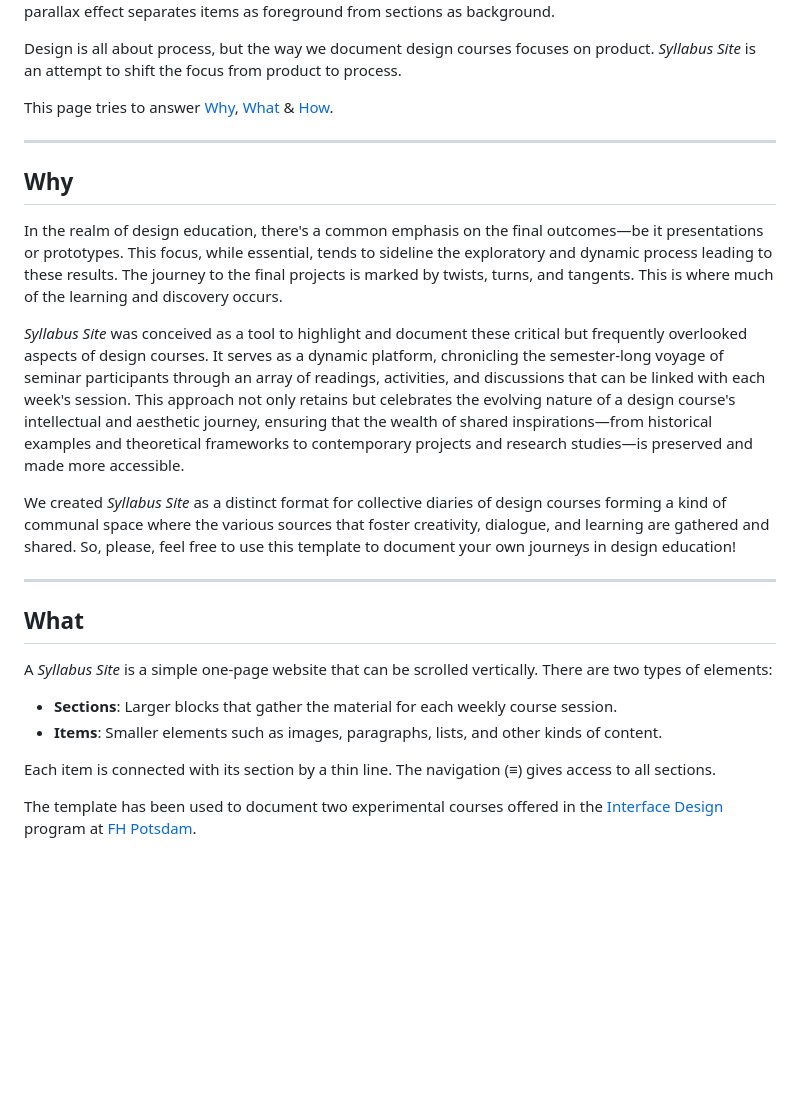
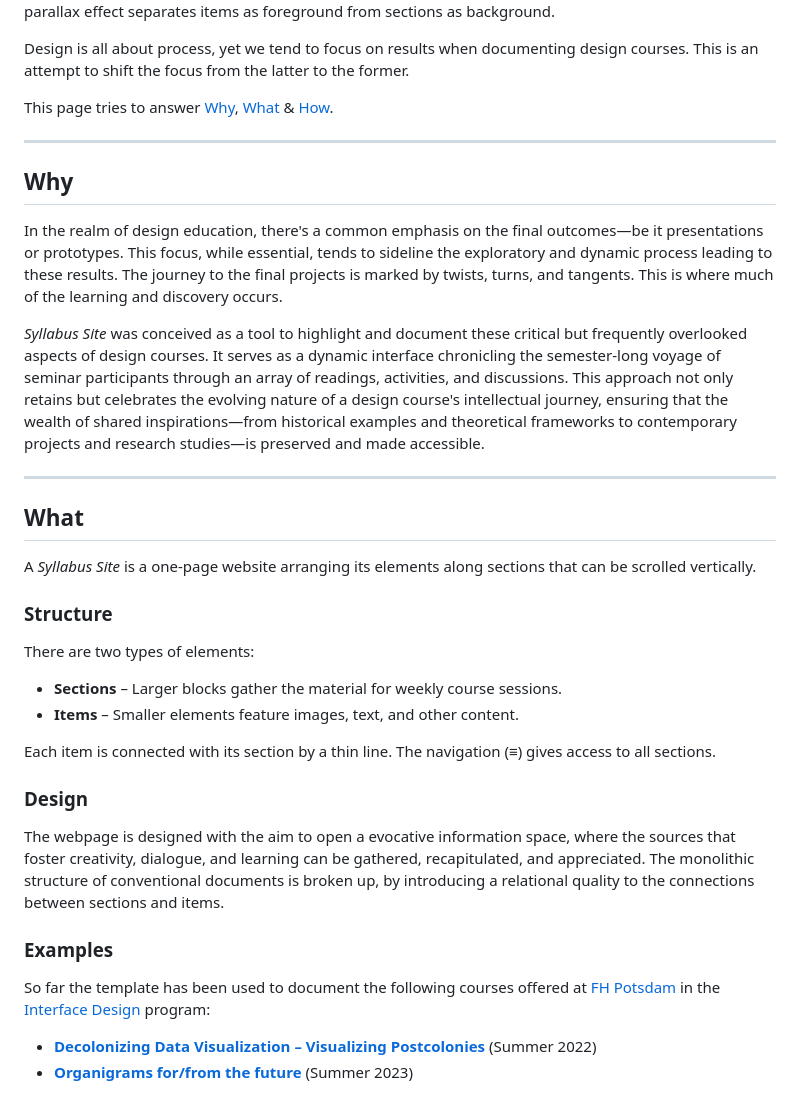
Before and after one commit to uclab-potsdam/syllabus-site, a Markdown page: README.md, the part around the change printed below. GitHub-like rendering; blank space fills up the shorter version.

```diff
--- a/README.md
+++ b/README.md
@@ -9,7 +8,7 @@ and a template for displaying markdown files as scrollable web pages.
 The parallax effect separates items as foreground from sections as background.
 
 
-Design is all about process, but the way we document design courses focuses on product. *Syllabus Site* is an attempt to shift the focus from product to process.
+Design is all about process, yet we tend to focus on results when documenting design courses. This is an attempt to shift the focus from the latter to the former.
 
 
 This page tries to answer [Why](#why), [What](#what) & [How](#how).
@@ -21,25 +20,37 @@ This page tries to answer [Why](#why), [What](#what) & [How](#how).
 In the realm of design education, there's a common emphasis on the final outcomes—be it presentations or prototypes. This focus, while essential, tends to sideline the  exploratory and dynamic process leading to these results. The journey to the final projects is marked by twists, turns, and tangents. This is where much of the learning and discovery occurs.
 
 
-*Syllabus Site* was conceived as a tool to highlight and document these critical but frequently overlooked aspects of design courses. It serves as a dynamic platform, chronicling the semester-long voyage of seminar participants through an array of readings, activities, and discussions that can be linked with each week's session. This approach not only retains but celebrates the evolving nature of a design course's intellectual and aesthetic journey, ensuring that the wealth of shared inspirations—from historical examples and theoretical frameworks to contemporary projects and research studies—is preserved and made more accessible.
-
-
-We created *Syllabus Site* as a distinct format for collective diaries of design courses forming a kind of communal space where the various sources that foster creativity, dialogue, and learning are gathered and shared. So, please, feel free to use this template to document your own journeys in design education!
+*Syllabus Site* was conceived as a tool to highlight and document these critical but frequently overlooked aspects of design courses. It serves as a dynamic interface chronicling the semester-long voyage of seminar participants through an array of readings, activities, and discussions. This approach not only retains but celebrates the evolving nature of a design course's intellectual journey, ensuring that the wealth of shared inspirations—from historical examples and theoretical frameworks to contemporary projects and research studies—is preserved and made accessible.
 
 
 ---
 
 ## What
 
-A *Syllabus Site* is a simple one-page website that can be scrolled vertically.
+A *Syllabus Site* is a one-page website arranging its elements along sections that can be scrolled vertically.
+
+
+### Structure
+
 There are two types of elements:
 
-- **Sections**: Larger blocks that gather the material for each weekly course session.
-- **Items**: Smaller elements such as images, paragraphs, lists, and other kinds of content.
+- **Sections** – Larger blocks gather the material for weekly course sessions.
+- **Items** – Smaller elements feature images, text, and other content.
 
 Each item is connected with its section by a thin line. The navigation (≡) gives access to all sections.
 
-The template has been used to document two experimental courses offered in the [Interface Design](https://interface.fh-potsdam.de) program at [FH Potsdam](https://www.fh-potsdam.de/).
+
+### Design
+
+The webpage is designed with the aim to open a evocative information space, where the sources that foster creativity, dialogue, and learning can be gathered, recapitulated, and appreciated. The monolithic structure of conventional documents is broken up, by introducing a relational quality to the connections between sections and items.
+
+
+### Examples
+
+So far the template has been used to document the following courses offered at [FH Potsdam](https://www.fh-potsdam.de/) in the [Interface Design](https://interface.fh-potsdam.de) program:
+
+- **[Decolonizing Data Visualization – Visualizing Postcolonies](https://infovis.fh-potsdam.de/decolonizing/)** (Summer 2022)
+- **[Organigrams for/from the future](https://infovis.fh-potsdam.de/organigrams/)** (Summer 2023)
 
 
 ![](img/decolonizing.png)
```
Also changed, not shown: other parts of README.md (+26 -26 lines), img/cover.png (added), 1 other file.
